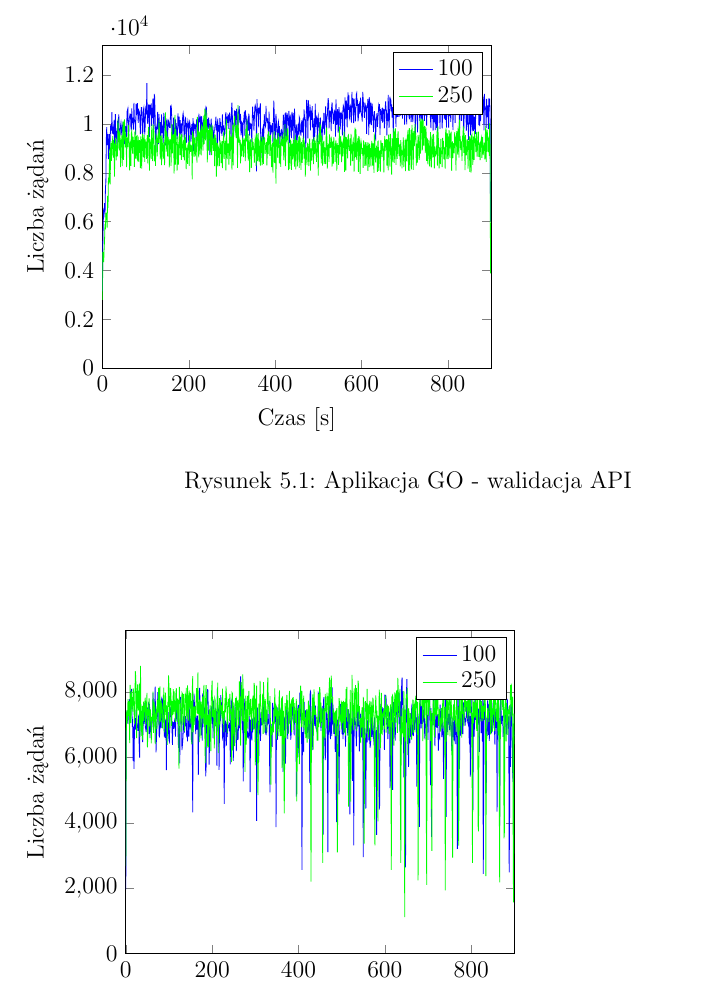
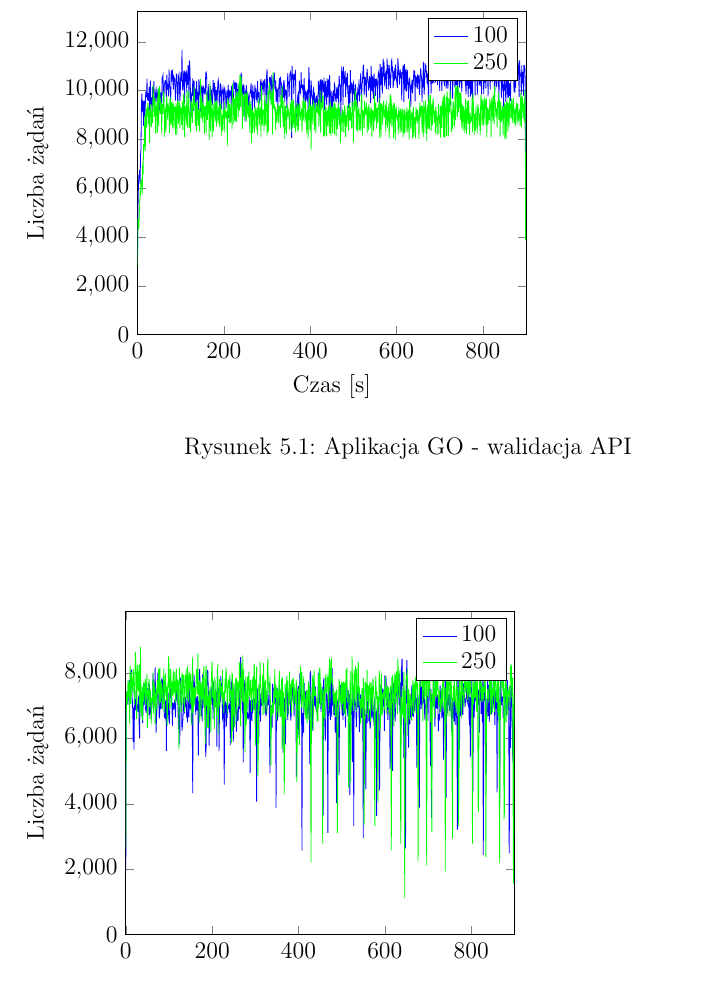
Before and after one commit to mjasion/msc-thesis, a LaTeX thesis (praca_dyplomowa.tex, which reads chapters/5_go_pustabaza.tex): part of page 17 of 26, cut at the place of the change. Compiled offline with pdfLaTeX.

Commit message:
scalowanie osi y

```diff
--- a/chapters/5_go_pustabaza.tex
+++ b/chapters/5_go_pustabaza.tex
@@ -9,6 +9,7 @@
         xmax=900,
         xlabel = {Czas [s]},
         ymin = 0,
+        scaled y ticks = false,
         ylabel = Liczba żądań % TODO jakas miara ?
     ]
     \addplot[color=blue,mark=none] table[x index=0, y index=1]{\mydata};
@@ -34,6 +35,7 @@
         xmax=900,
         xlabel = {Czas [s]},
         ymin = 0,
+        scaled y ticks = false,
         ylabel = Liczba żądań % TODO jakas miara ?
     ]
     \addplot[color=blue,mark=none] table[x index=0, y index=1]{\mydata};
```
Also changed, not shown: praca_dyplomowa.tex (+0 -1 lines), chapters/5_go_pustabaza.tex (2 more changed lines).
